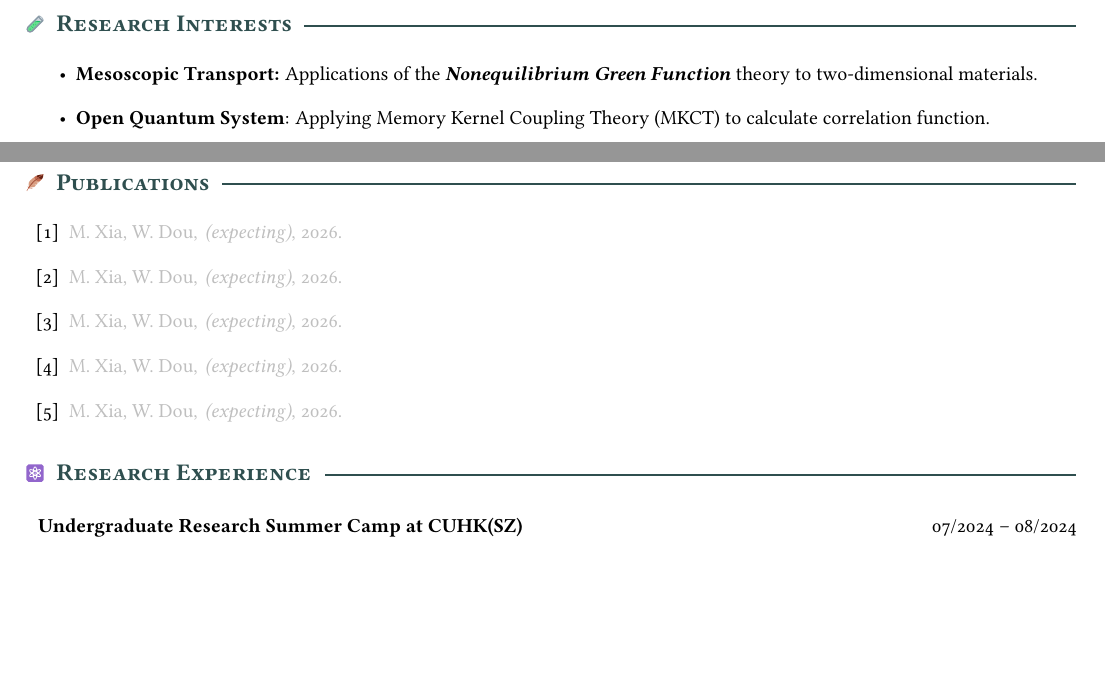
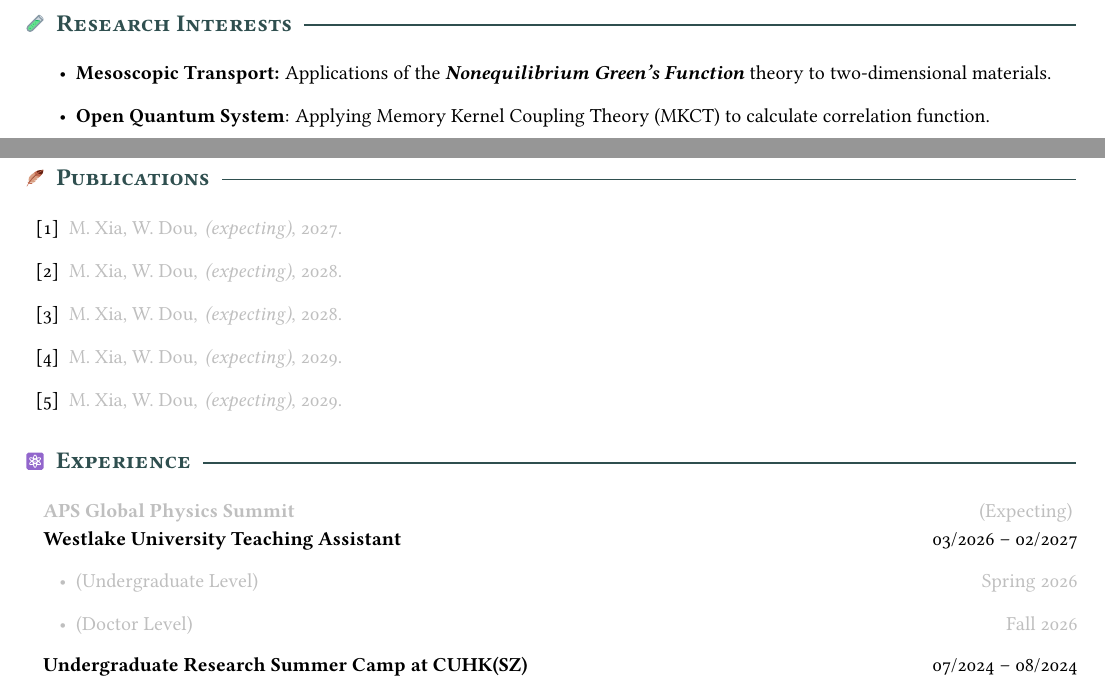
Before and after one commit to myhsia/myhsia, a LaTeX document (Mingyu_Xia.tex): two parts of the page, joined at a grey line, cut so that both start at the same text, the shorter picture padded with empty space. Compiled offline with pdfLaTeX; a LaTeX package or settings file that is missing is left out.

Commit message:
Updated the CV

```diff
--- a/Mingyu_Xia.tex
+++ b/Mingyu_Xia.tex
@@ -23,12 +23,7 @@
 }
 \newcolumntype{L}{p{.8\linewidth}@{}}
 \newcolumntype{R}{>{\raggedleft\arraybackslash}p{.188\linewidth}@{}}
-\newdimen\ttwd
-\protected\def\updatettwd{%
-  \setbox\@tempboxa\hbox{\normalsize\ttfamily x}
-  \ttwd=\wd\@tempboxa
-}
-\updatettwd
+\newcommand \itemdate [2]{\noindent {\large\enspace} \textbf{#1}\hfill #2}
 
 \renewcommand*\maketitle{%
   \begingroup
@@ -49,16 +44,16 @@
 \makeatother
 \linespread{1.2}
 
-\definecolor{gmail}   {HTML}{EA4335}
-\definecolor{whatsapp}{HTML}{128C7E}
+\definecolor{email}   {HTML}{EA4335}
+\definecolor{whatsapp}{HTML}{25D366}
 \definecolor{linkedin}{HTML}{0A66C2}
-\definecolor{map}     {HTML}{BF9B30}
+\definecolor{google}  {HTML}{5D8EF6}
 \title{Mingyu Xia}
 \author{%
   \begin{tabular}{l@{\qquad\enspace}r}
     \multicolumn{2}{l}{%
       \href{mailto:xiamingyu@westlake.edu.cn}
-        {\textcolor{gmail}{\makebox[1em]{\faIcon{envelope-open}}
+        {\textcolor{email}{\makebox[1em]{\faIcon{envelope-open}}
         \ttfamily xiamingyu@westlake.edu.cn}}}\\
     \href{https://wa.me/85246540513}
       {\textcolor{whatsapp}{\makebox[1em]{\faIcon{whatsapp}}
@@ -85,7 +83,7 @@
 \section*{\makebox[1em][l]{\texttwemoji{1f9ea}}~Research Interests}
 
 \begin{itemize}
-  \item \textbf{Mesoscopic Transport:} Applications of the \textbf{\em Nonequilibrium Green Function} theory to two-dimensional materials.
+  \item \textbf{Mesoscopic Transport:} Applications of the \textbf{\em Nonequilibrium Green's Function} theory to two-dimensional materials.
   \item \textbf{Open Quantum System}: Applying Memory Kernel Coupling Theory
   (MKCT) to calculate correlation function.
 \end{itemize}
@@ -125,27 +123,38 @@
 
 \bibitem{myhsiaprb2026}\textcolor{gray!50}{%
 M.~Xia, W.~Dou,
-\newblock {\em (expecting)}, 2026.}
+\newblock {\em (expecting)}, 2027.}
 \bibitem{myhsiaprb2027}\textcolor{gray!50}{%
 M.~Xia, W.~Dou,
-\newblock {\em (expecting)}, 2026.}
+\newblock {\em (expecting)}, 2028.}
 \bibitem{myhsiaprb2028}\textcolor{gray!50}{%
 M.~Xia, W.~Dou,
-\newblock {\em (expecting)}, 2026.}
+\newblock {\em (expecting)}, 2028.}
 \bibitem{myhsiaprb2029}\textcolor{gray!50}{%
 M.~Xia, W.~Dou,
-\newblock {\em (expecting)}, 2026.}
+\newblock {\em (expecting)}, 2029.}
 \bibitem{myhsiaprb2030}\textcolor{gray!50}{%
 M.~Xia, W.~Dou,
-\newblock {\em (expecting)}, 2026.}
+\newblock {\em (expecting)}, 2029.}
 
 \end{thebibliography}
 
-\section*{\makebox[1em][l]{\texttwemoji{269b}}~Research Experience}
+\section*{\makebox[1em][l]{\texttwemoji{269b}}~Experience}
 
-\begin{tabularx}{\linewidth}{LR}
-  \textbf{Undergraduate Research Summer Camp at CUHK(SZ)} & 07/2024 -- 08/2024
-\end{tabularx}
+\begingroup
+\color{gray!50}
+\itemdate{APS Global Physics Summit}{(Expecting)}
+\endgroup
+
+\itemdate{Westlake University Teaching Assistant}
+  {03/2026 -- 02/2027}
+\begin{itemize}\color{gray!50}
+  \item (Undergraduate Level)\hfill Spring 2026
+  \item (Doctor Level)\hfill Fall 2026
+\end{itemize}
+
+\itemdate{Undergraduate Research Summer Camp at CUHK(SZ)}
+  {07/2024 -- 08/2024}
 \begin{itemize}
   \item School of Science and Engineering, Physics Programme  \hfill Academic Exploration Award
   \item Topic: \ul{\emph{Transitions of Magnetic Skyrmion Tube, Toron,
```
Also changed, not shown: Mingyu_Xia.pdf, Mingyu_Xia.tex (33 more changed lines).
